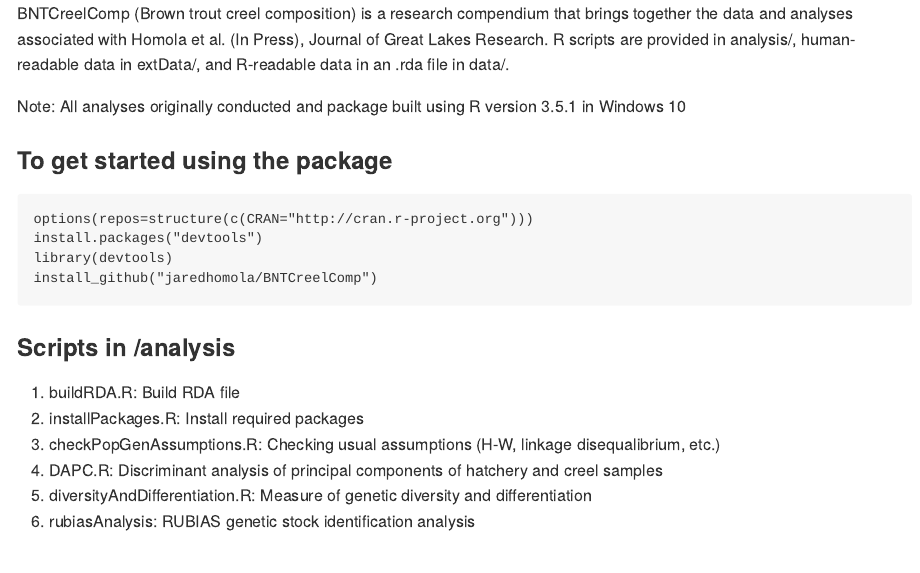
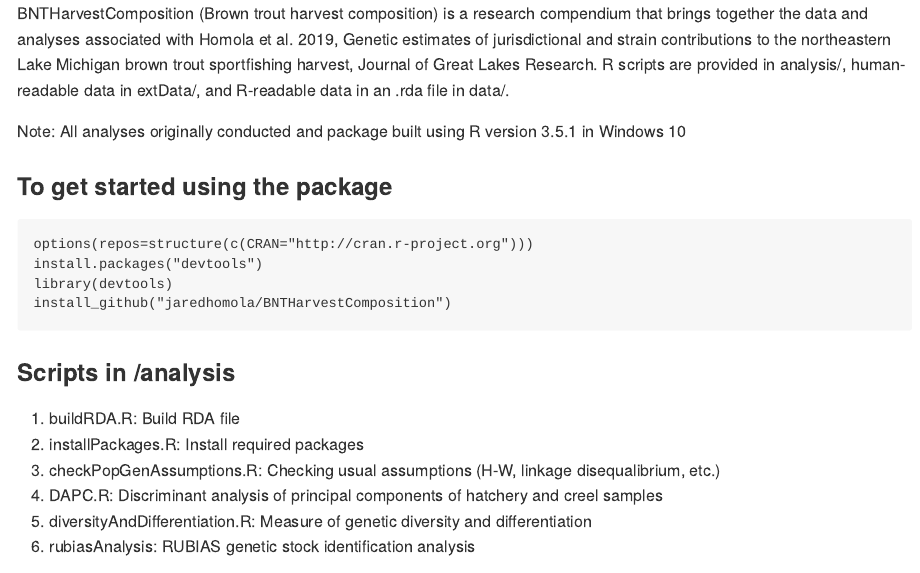
Before and after one commit to jaredhomola/BNTCreelComp, an R Markdown document (README.Rmd): the page in a window 1100 px wide, from its top. The pictures show the output file README.md that the author committed with the source, drawn offline in the style of GitHub.

Commit message:
Updated package name

````diff
--- a/README.Rmd
+++ b/README.Rmd
@@ -1,5 +1,5 @@
 ---
-title: "BNTCreelComp"
+title: "BNTHarvestComposition"
 author: "Jared J. Homola"
 date: "July 8, 2019"
 output:
@@ -12,7 +12,7 @@ html_document: default
 knitr::opts_chunk$set(echo = TRUE)
 ```
 
-BNTCreelComp (Brown trout creel composition) is a research compendium that brings together the data and analyses associated with Homola et al. (In Press), Journal of Great Lakes Research. R scripts are provided in analysis/, human-readable data in extData/, and R-readable data in an .rda file in data/.
+BNTHarvestComposition (Brown trout harvest composition) is a research compendium that brings together the data and analyses associated with Homola et al. 2019, Genetic estimates of jurisdictional and strain contributions to the northeastern Lake Michigan brown trout sportfishing harvest, Journal of Great Lakes Research. R scripts are provided in analysis/, human-readable data in extData/, and R-readable data in an .rda file in data/.
 
 Note: All analyses originally conducted and package built using R version 3.5.1 in Windows 10
 
@@ -22,7 +22,7 @@ Note: All analyses originally conducted and package built using R version 3.5.1
 options(repos=structure(c(CRAN="http://cran.r-project.org")))
 install.packages("devtools")
 library(devtools)
-install_github("jaredhomola/BNTCreelComp")
+install_github("jaredhomola/BNTHarvestComposition")
 ```
 
 ### Scripts in /analysis
--- a/analysis/checkPopGenAssumptions.R
+++ b/analysis/checkPopGenAssumptions.R
@@ -8,8 +8,8 @@ library(PopGenReport)
 library(adegenet)
 library(tidyverse)
 library(qvalue)
-library(BNTCreelComp)
-data(BNTCreelComp)
+library(BNTHarvestComposition)
+data(BNTHarvestComposition)
 
 ######            Run PopGenReport to obtain allele counts, Hardy-Weinberg tests,                 ######
 ######  allele distributions by population, null allele frequencies, allelic richness estimates   ######
--- a/analysis/diversityAndDifferentiation.R
+++ b/analysis/diversityAndDifferentiation.R
@@ -7,8 +7,8 @@ library(hierfstat)
 library(adegenet)
 library(tidyverse)
 library(mmod)
-library(BNTCreelComp)
-data(BNTCreelComp)
+library(BNTHarvestComposition)
+data(BNTHarvestComposition)
 
 
 ##### Calculate diversity measures #####
````
Also changed, not shown: analysis/DAPC.r (+2 -2 lines), analysis/buildRDA.r (+1 -1 lines), analysis/rubiasAnalysis.R (+2 -2 lines), README.md.
